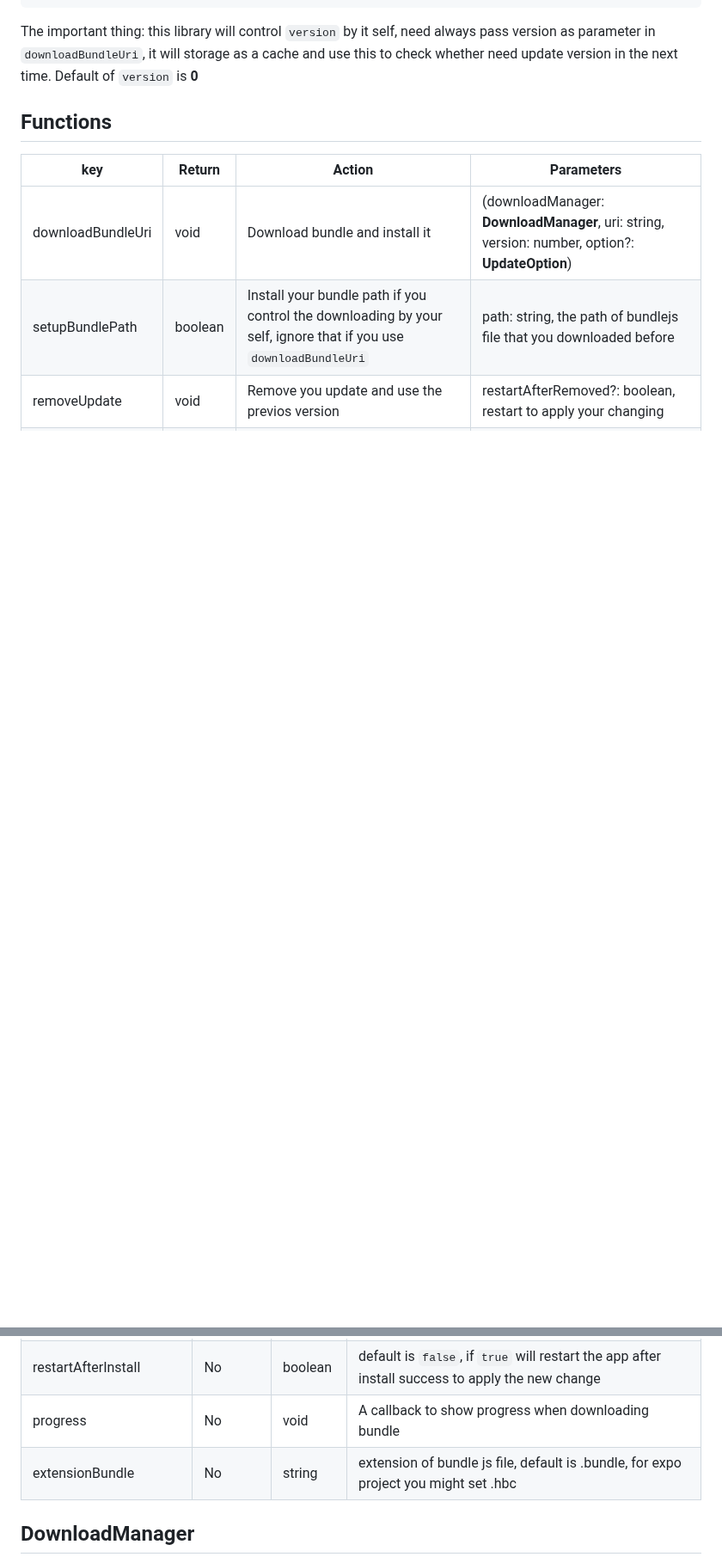
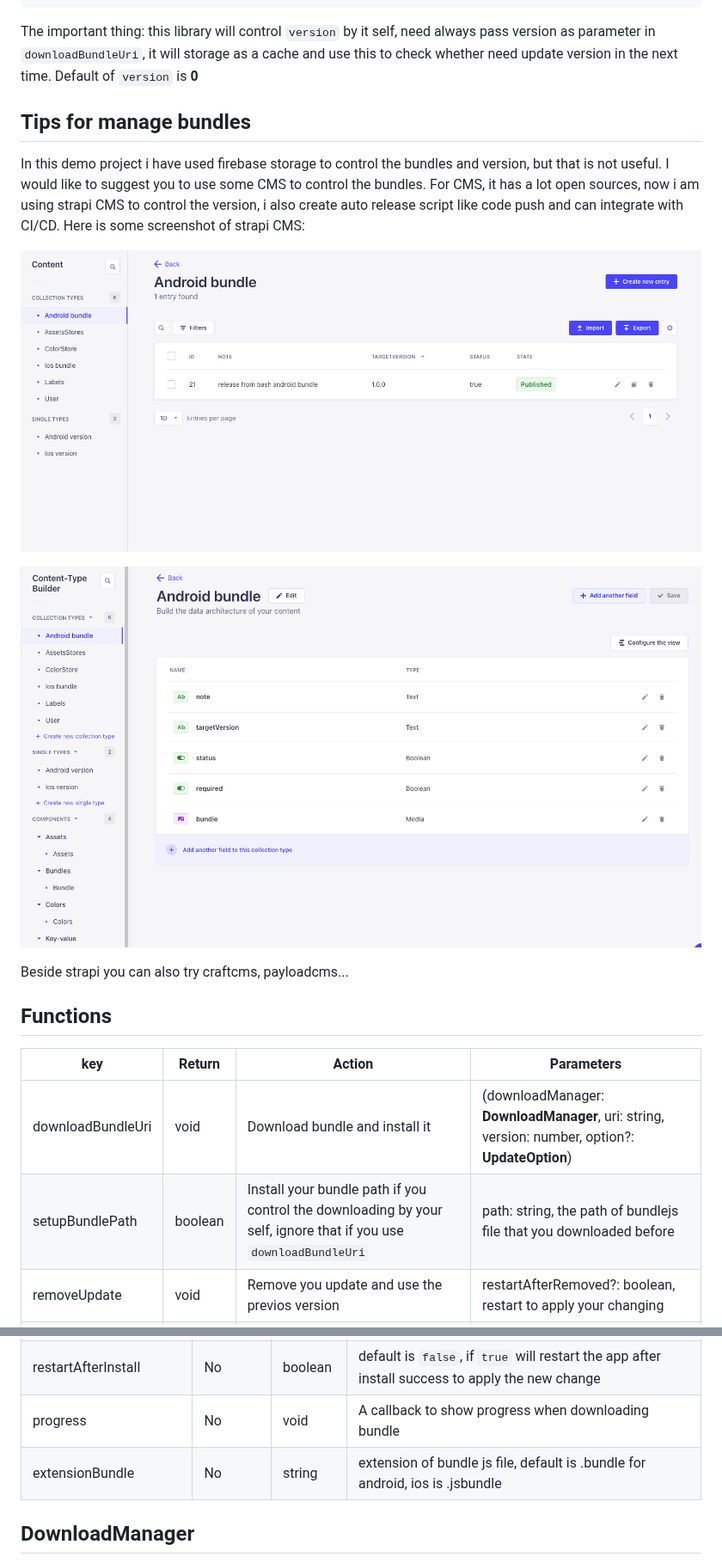
Before and after one commit to vantuan88291/react-native-ota-hot-update, a Markdown page: RNhotupdate/README.md, 2 parts joined by grey strips. Shown at 86% size. Drawn GitHub-style; pictures changed too: scr2.png (added), scr3.png (added); blank space fills up the shorter version.

```diff
--- a/RNhotupdate/README.md
+++ b/RNhotupdate/README.md
@@ -100,6 +112,16 @@ After you have done everything related to version manager, you just handle the w
 
 The important thing: this library will control `version` by it self, need always pass version as parameter in `downloadBundleUri`, it will storage as a cache and use this to check whether need update version in the next time. Default of `version` is **0**
 
+## Tips for manage bundles
+
+In this demo project i have used firebase storage to control the bundles and version, but that is not useful. I would like to suggest you to use some CMS to control the bundles.
+For CMS, it has a lot open sources, now i am using strapi CMS to control the version, i also create auto release script like code push and can integrate with CI/CD. Here is some screenshot of strapi CMS:
+
+![](https://github.com/vantuan88291/react-native-ota-hot-update/raw/main/scr2.png)
+
+![](https://github.com/vantuan88291/react-native-ota-hot-update/raw/main/scr3.png)
+
+Beside strapi you can also try craftcms, payloadcms...
 
 ## Functions
 
@@ -122,7 +144,7 @@ The important thing: this library will control `version` by it self, need always
 | updateFail(message: string)               | No       | Callback | Will trigger when install update failed                                                          |
 | restartAfterInstall            | No       | boolean  | default is `false`, if `true` will restart the app after install success to apply the new change |
 | progress            | No       | void     | A callback to show progress when downloading bundle                                              |
-| extensionBundle            | No       | string   | extension of bundle js file, default is .bundle, for expo project you might set .hbc             |
+| extensionBundle            | No       | string   | extension of bundle js file, default is .bundle for android, ios is .jsbundle                    |
 
 ## DownloadManager
 
```
Also changed, not shown: other parts of RNhotupdate/README.md (+12 -0 lines), README.md (+10 -0 lines), 3 other files.
